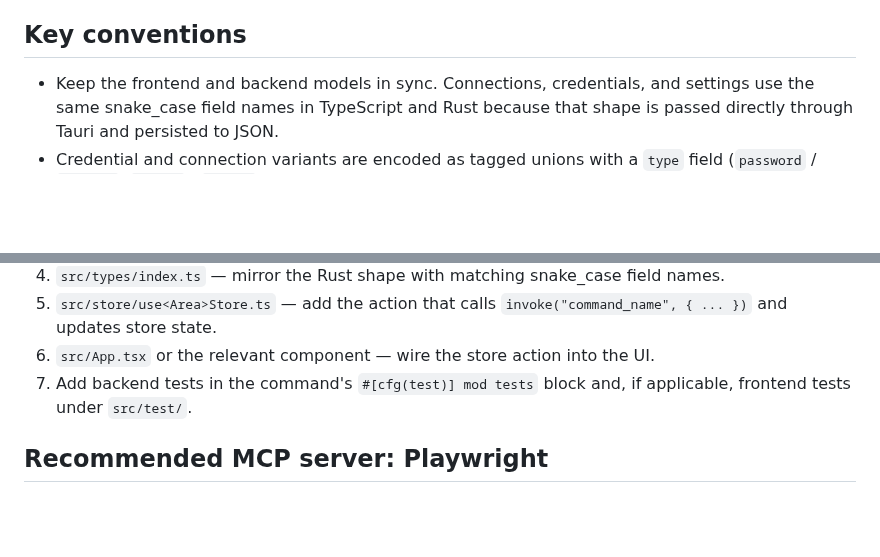
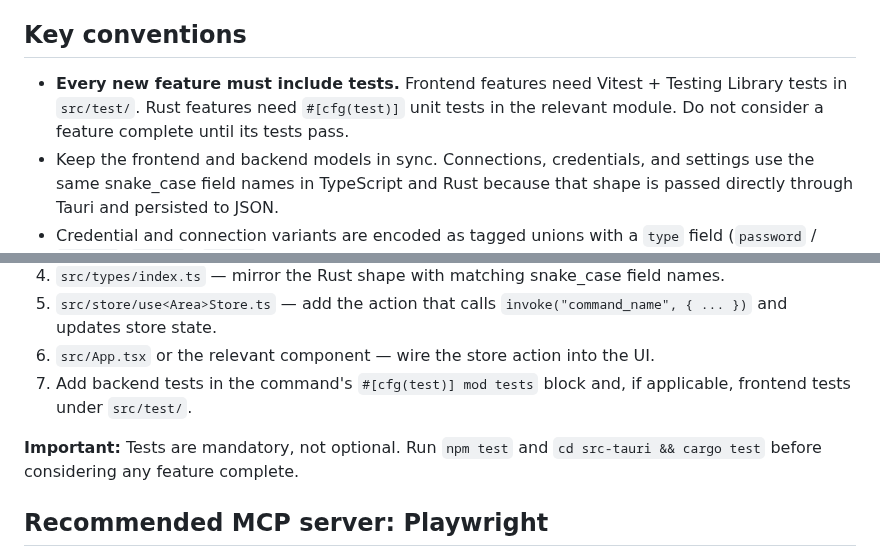
Before and after one commit to gregorybarille/ssix, a Markdown page: AGENTS.md, 2 parts joined by grey strips. Drawn GitHub-style; blank space fills up the shorter version.

```diff
--- a/AGENTS.md
+++ b/AGENTS.md
@@ -27,6 +27,7 @@
 
 ## Key conventions
 
+- **Every new feature must include tests.** Frontend features need Vitest + Testing Library tests in `src/test/`. Rust features need `#[cfg(test)]` unit tests in the relevant module. Do not consider a feature complete until its tests pass.
 - Keep the frontend and backend models in sync. Connections, credentials, and settings use the same snake_case field names in TypeScript and Rust because that shape is passed directly through Tauri and persisted to JSON.
 - Credential and connection variants are encoded as tagged unions with a `type` field (`password` / `ssh_key`, `direct` / `tunnel`). Preserve that wire format instead of introducing camelCase adapters.
 - Treat the Zustand stores as the async boundary. Components are mostly presentational; create/update/delete/search operations should go through the stores, which call Tauri commands and update local state.
@@ -57,6 +58,8 @@ A feature that touches both layers typically needs edits in all of these spots:
 6. `src/App.tsx` or the relevant component — wire the store action into the UI.
 7. Add backend tests in the command's `#[cfg(test)] mod tests` block and, if applicable, frontend tests under `src/test/`.
 
+**Important:** Tests are mandatory, not optional. Run `npm test` and `cd src-tauri && cargo test` before considering any feature complete.
+
 ## Recommended MCP server: Playwright
 
 Playwright MCP gives Copilot browser automation for visually testing the React frontend. Since this is a Tauri app, you can use it against the Vite dev server at `http://localhost:1420` to inspect rendered UI, fill forms, and verify behavior interactively.
```
Also changed, not shown: README.md (+28 -8 lines), docs/screenshots/connections.png (added), docs/screenshots/credentials.png (added), docs/screenshots/new-credential.png (added), docs/screenshots/terminal.png (added), 7 other files.
